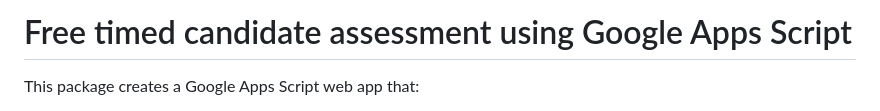
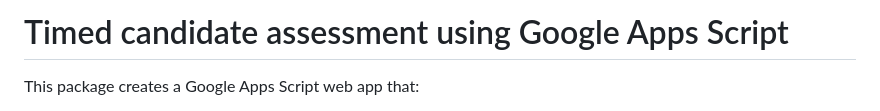
Before and after one commit to e-murph/google.assessment.timer, a Markdown page: README.md, the part around the change. GitHub-like rendering.

```diff
--- a/README.md
+++ b/README.md
@@ -1,4 +1,4 @@
-# Free timed candidate assessment using Google Apps Script
+# Timed candidate assessment using Google Apps Script
 
 This package creates a Google Apps Script web app that:
 
```
